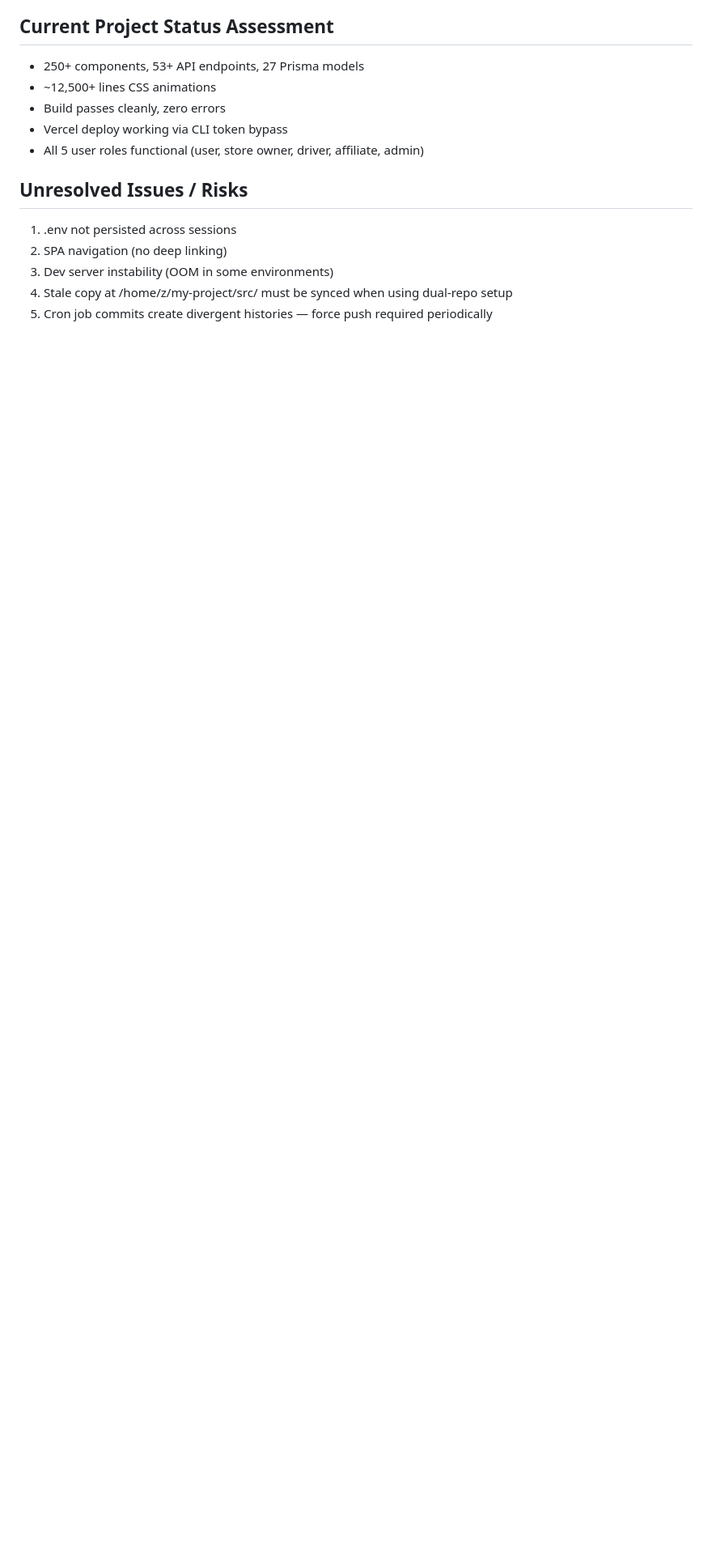
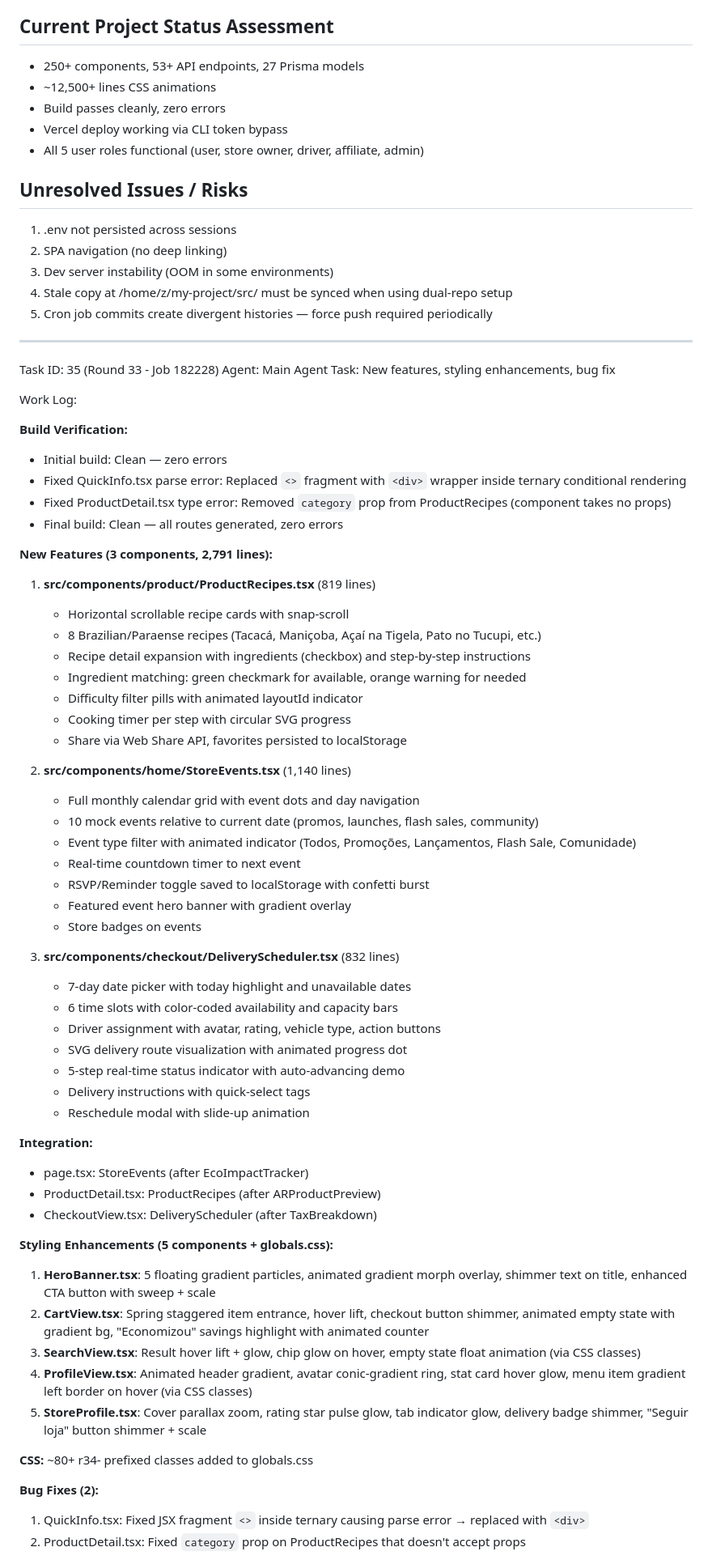
Before and after one commit to agencianextrom/DomPlaceZai, a Markdown page: worklog.md, the part around one of its changes. Shown at 81% size. Drawn GitHub-style; blank space fills up the shorter version.

Commit message:
Update worklog with Round 33 results

```diff
--- a/worklog.md
+++ b/worklog.md
@@ -2365,3 +2365,65 @@ Stage Summary:
 3. Dev server instability (OOM in some environments)
 4. Stale copy at /home/z/my-project/src/ must be synced when using dual-repo setup
 5. Cron job commits create divergent histories — force push required periodically
+
+---
+Task ID: 35 (Round 33 - Job 182228)
+Agent: Main Agent
+Task: New features, styling enhancements, bug fix
+
+Work Log:
+
+**Build Verification:**
+- Initial build: Clean — zero errors
+- Fixed QuickInfo.tsx parse error: Replaced `<>` fragment with `<div>` wrapper inside ternary conditional rendering
+- Fixed ProductDetail.tsx type error: Removed `category` prop from ProductRecipes (component takes no props)
+- Final build: Clean — all routes generated, zero errors
+
+**New Features (3 components, 2,791 lines):**
+
+1. **src/components/product/ProductRecipes.tsx** (819 lines)
+   - Horizontal scrollable recipe cards with snap-scroll
+   - 8 Brazilian/Paraense recipes (Tacacá, Maniçoba, Açaí na Tigela, Pato no Tucupi, etc.)
+   - Recipe detail expansion with ingredients (checkbox) and step-by-step instructions
+   - Ingredient matching: green checkmark for available, orange warning for needed
+   - Difficulty filter pills with animated layoutId indicator
+   - Cooking timer per step with circular SVG progress
+   - Share via Web Share API, favorites persisted to localStorage
+
+2. **src/components/home/StoreEvents.tsx** (1,140 lines)
+   - Full monthly calendar grid with event dots and day navigation
+   - 10 mock events relative to current date (promos, launches, flash sales, community)
+   - Event type filter with animated indicator (Todos, Promoções, Lançamentos, Flash Sale, Comunidade)
+   - Real-time countdown timer to next event
+   - RSVP/Reminder toggle saved to localStorage with confetti burst
+   - Featured event hero banner with gradient overlay
+   - Store badges on events
+
+3. **src/components/checkout/DeliveryScheduler.tsx** (832 lines)
+   - 7-day date picker with today highlight and unavailable dates
+   - 6 time slots with color-coded availability and capacity bars
+   - Driver assignment with avatar, rating, vehicle type, action buttons
+   - SVG delivery route visualization with animated progress dot
+   - 5-step real-time status indicator with auto-advancing demo
+   - Delivery instructions with quick-select tags
+   - Reschedule modal with slide-up animation
+
+**Integration:**
+- page.tsx: StoreEvents (after EcoImpactTracker)
+- ProductDetail.tsx: ProductRecipes (after ARProductPreview)
+- CheckoutView.tsx: DeliveryScheduler (after TaxBreakdown)
+
+**Styling Enhancements (5 components + globals.css):**
+
+1. **HeroBanner.tsx**: 5 floating gradient particles, animated gradient morph overlay, shimmer text on title, enhanced CTA button with sweep + scale
+2. **CartView.tsx**: Spring staggered item entrance, hover lift, checkout button shimmer, animated empty state with gradient bg, "Economizou" savings highlight with animated counter
+3. **SearchView.tsx**: Result hover lift + glow, chip glow on hover, empty state float animation (via CSS classes)
+4. **ProfileView.tsx**: Animated header gradient, avatar conic-gradient ring, stat card hover glow, menu item gradient left border on hover (via CSS classes)
+5. **StoreProfile.tsx**: Cover parallax zoom, rating star pulse glow, tab indicator glow, delivery badge shimmer, "Seguir loja" button shimmer + scale
+
+**CSS:** ~80+ r34- prefixed classes added to globals.css
+
+**Bug Fixes (2):**
+1. QuickInfo.tsx: Fixed JSX fragment `<>` inside ternary causing parse error → replaced with `<div>`
+2. ProductDetail.tsx: Fixed `category` prop on ProductRecipes that doesn't accept props
+
```
Also changed, not shown: other parts of worklog.md (+11 -0 lines).
